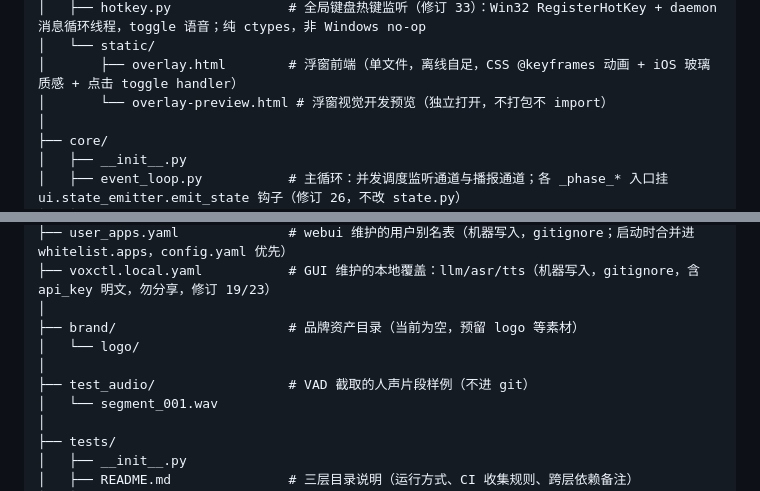
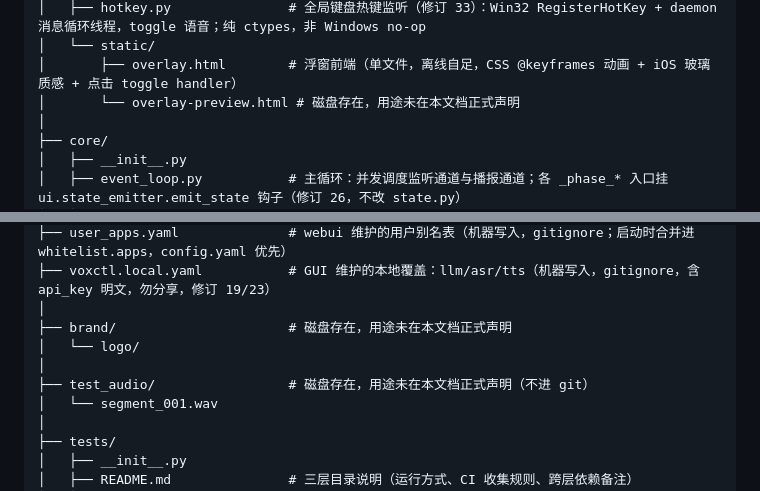
Before and after one commit to fengye102/Voxctl, a Markdown page: CLAUDE.md, 2 parts joined by grey strips. Rendered like a GitHub page.

Commit message:
docs: CLAUDE.md §3 未声明文件记录改为中性表述，去除用途推测

```diff
--- a/CLAUDE.md
+++ b/CLAUDE.md
@@ -225,7 +225,7 @@ Voxctl/
 │   ├── hotkey.py               # 全局键盘热键监听（修订 33）：Win32 RegisterHotKey + daemon 消息循环线程，toggle 语音；纯 ctypes，非 Windows no-op
 │   └── static/
 │       ├── overlay.html        # 浮窗前端（单文件，离线自足，CSS @keyframes 动画 + iOS 玻璃质感 + 点击 toggle handler）
-│       └── overlay-preview.html # 浮窗视觉开发预览（独立打开，不打包不 import）
+│       └── overlay-preview.html # 磁盘存在，用途未在本文档正式声明
 │
 ├── core/
 │   ├── __init__.py
@@ -247,10 +247,10 @@ Voxctl/
 ├── user_apps.yaml              # webui 维护的用户别名表（机器写入，gitignore；启动时合并进 whitelist.apps，config.yaml 优先）
 ├── voxctl.local.yaml           # GUI 维护的本地覆盖：llm/asr/tts（机器写入，gitignore，含 api_key 明文，勿分享，修订 19/23）
 │
-├── brand/                      # 品牌资产目录（当前为空，预留 logo 等素材）
+├── brand/                      # 磁盘存在，用途未在本文档正式声明
 │   └── logo/
 │
-├── test_audio/                 # VAD 截取的人声片段样例（不进 git）
+├── test_audio/                 # 磁盘存在，用途未在本文档正式声明（不进 git）
 │   └── segment_001.wav
 │
 ├── tests/
```
